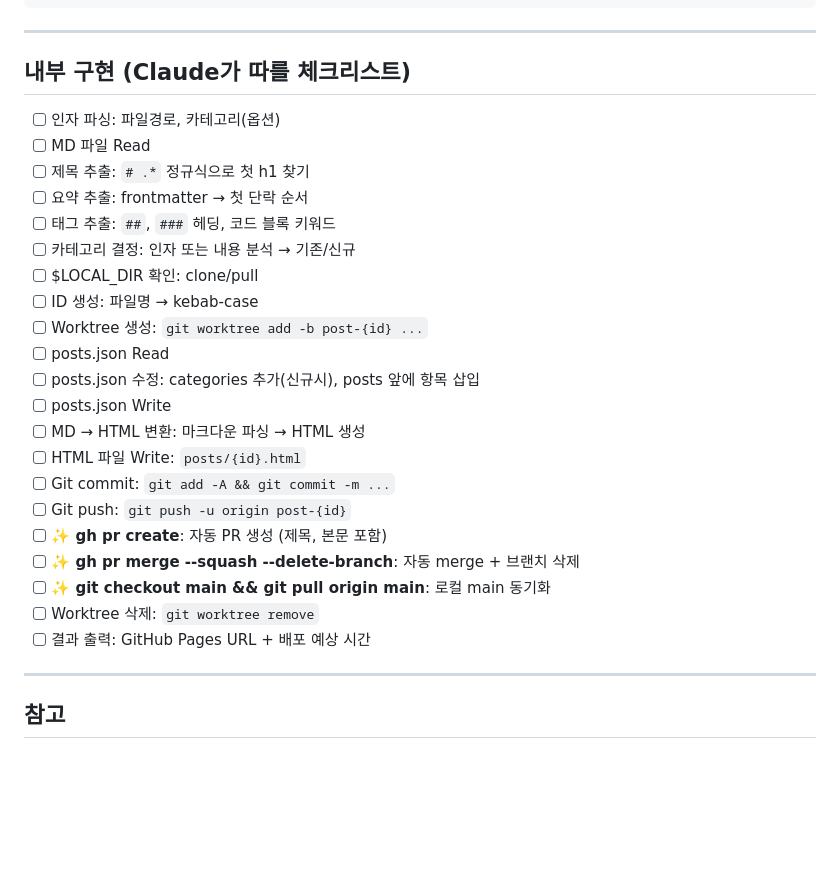
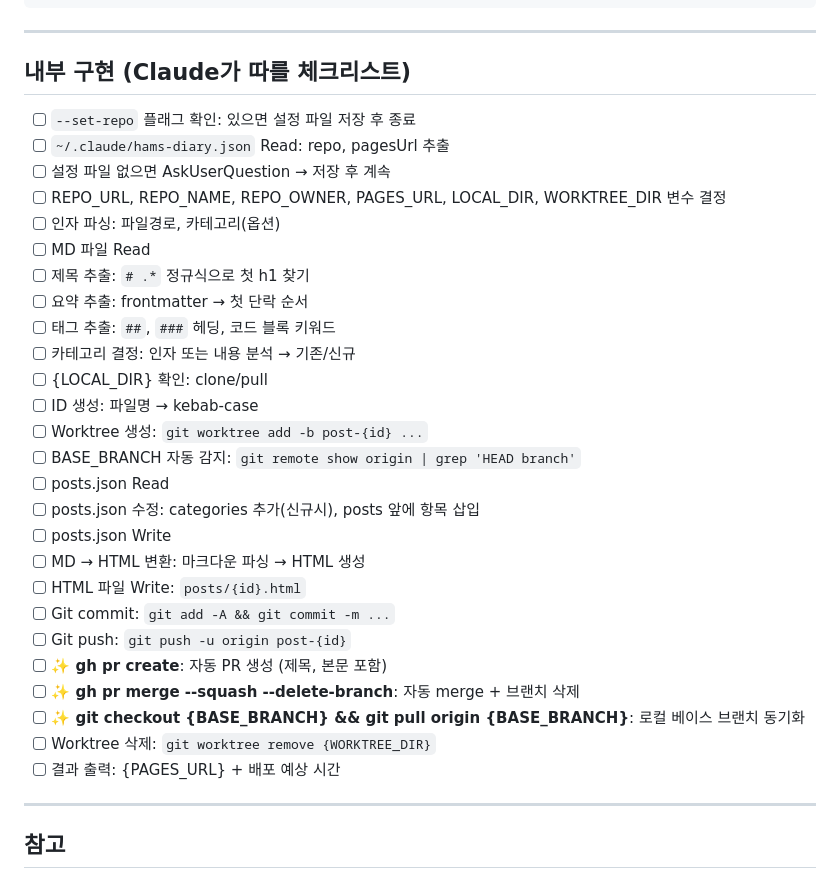
Before and after one commit to getinthere-private-job/hamstern-plugin, a Markdown page: skills/diary/SKILL.md, the part around the change. Rendered like a GitHub page; blank space fills up the shorter version.

Commit message:
docs(hams-diary): update internal checklist with config and dynamic path steps

```diff
--- a/skills/diary/SKILL.md
+++ b/skills/diary/SKILL.md
@@ -396,15 +396,20 @@ git worktree remove {WORKTREE_DIR}
 
 ## 내부 구현 (Claude가 따를 체크리스트)
 
+- [ ] `--set-repo` 플래그 확인: 있으면 설정 파일 저장 후 종료
+- [ ] `~/.claude/hams-diary.json` Read: repo, pagesUrl 추출
+- [ ] 설정 파일 없으면 AskUserQuestion → 저장 후 계속
+- [ ] REPO_URL, REPO_NAME, REPO_OWNER, PAGES_URL, LOCAL_DIR, WORKTREE_DIR 변수 결정
 - [ ] 인자 파싱: 파일경로, 카테고리(옵션)
 - [ ] MD 파일 Read
 - [ ] 제목 추출: `# .*` 정규식으로 첫 h1 찾기
 - [ ] 요약 추출: frontmatter → 첫 단락 순서
 - [ ] 태그 추출: `##`, `###` 헤딩, 코드 블록 키워드
 - [ ] 카테고리 결정: 인자 또는 내용 분석 → 기존/신규
-- [ ] $LOCAL_DIR 확인: clone/pull
+- [ ] {LOCAL_DIR} 확인: clone/pull
 - [ ] ID 생성: 파일명 → kebab-case
 - [ ] Worktree 생성: `git worktree add -b post-{id} ...`
+- [ ] BASE_BRANCH 자동 감지: `git remote show origin | grep 'HEAD branch'`
 - [ ] posts.json Read
 - [ ] posts.json 수정: categories 추가(신규시), posts 앞에 항목 삽입
 - [ ] posts.json Write
@@ -414,9 +419,9 @@ git worktree remove {WORKTREE_DIR}
 - [ ] Git push: `git push -u origin post-{id}`
 - [ ] **✨ gh pr create**: 자동 PR 생성 (제목, 본문 포함)
 - [ ] **✨ gh pr merge --squash --delete-branch**: 자동 merge + 브랜치 삭제
-- [ ] **✨ git checkout main && git pull origin main**: 로컬 main 동기화
-- [ ] Worktree 삭제: `git worktree remove`
-- [ ] 결과 출력: GitHub Pages URL + 배포 예상 시간
+- [ ] **✨ git checkout {BASE_BRANCH} && git pull origin {BASE_BRANCH}**: 로컬 베이스 브랜치 동기화
+- [ ] Worktree 삭제: `git worktree remove {WORKTREE_DIR}`
+- [ ] 결과 출력: {PAGES_URL} + 배포 예상 시간
 
 ---
 
```
